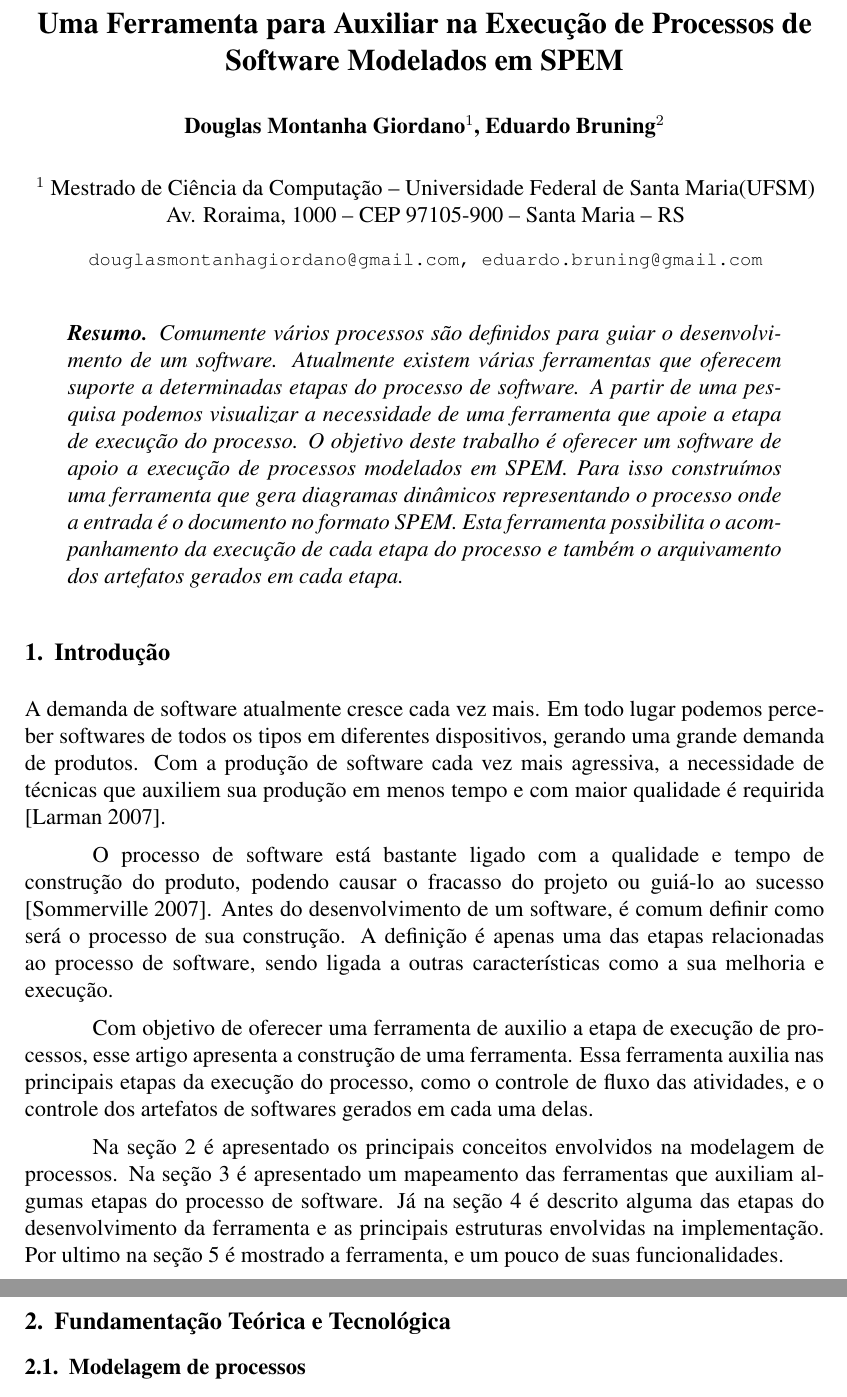
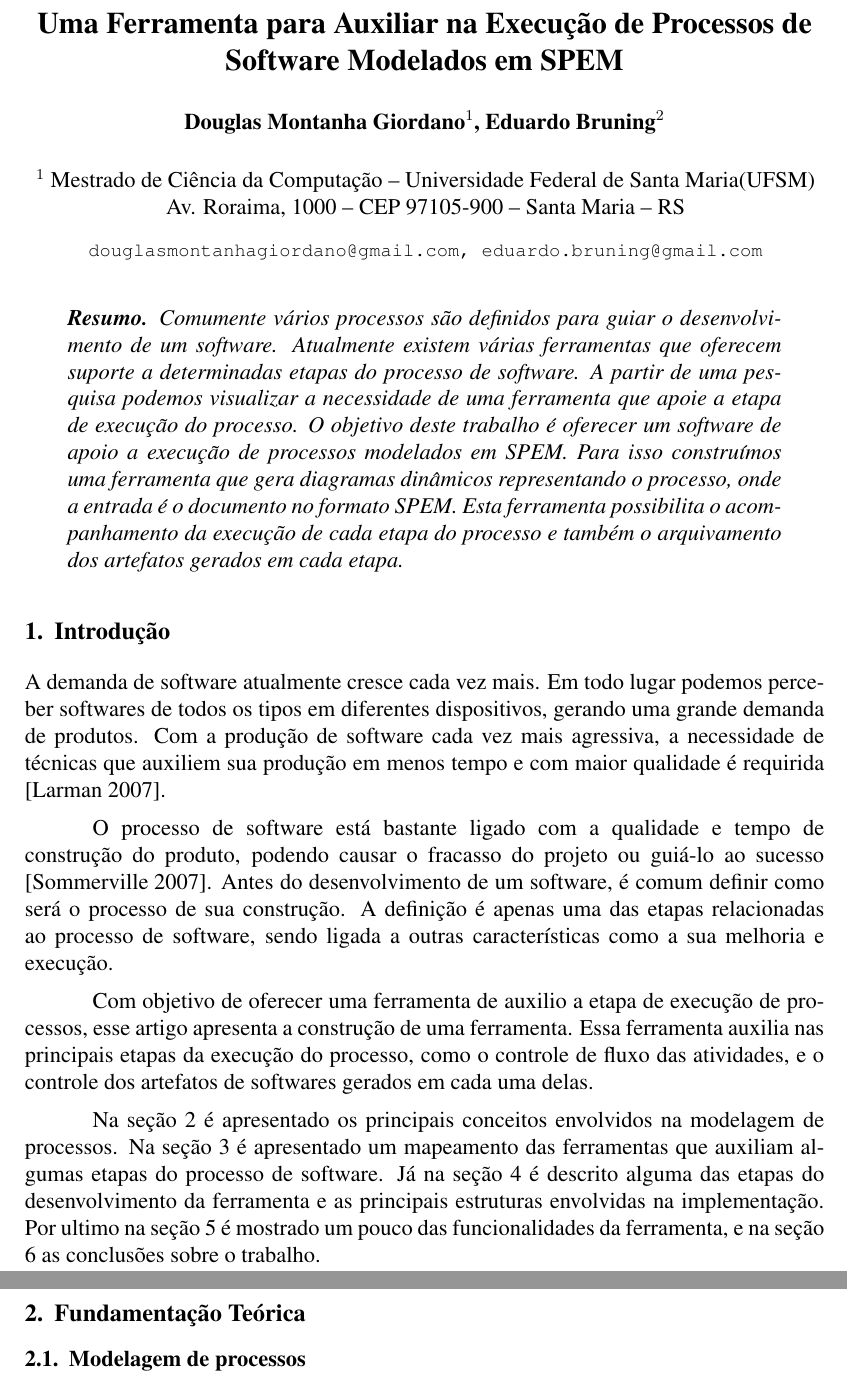
Before and after one commit to DouglasGiordano/spem-creator, a LaTeX document (artigo/SBC/sbc-template.tex, which reads artigo/SBC/pretextuais/resumo.tex, artigo/SBC/textuais/fundamentacaoTeorica.tex, artigo/SBC/textuais/introducao.tex): two parts of pages 1 and 2 of 10, joined at a grey line, cut so that both start at the same text. Compiled offline with pdfLaTeX.

Commit message:
mais uma revisadinha OASJOJEOA

```diff
--- a/artigo/SBC/pretextuais/resumo.tex
+++ b/artigo/SBC/pretextuais/resumo.tex
@@ -1,6 +1,6 @@
 \begin{resumo}%[\textsc{Resumo}]
 
-Comumente vários processos são definidos para guiar o desenvolvimento de um software. Atualmente existem várias ferramentas que oferecem suporte a determinadas etapas do processo de software. A partir de uma pesquisa podemos visualizar a necessidade de uma ferramenta que apoie a etapa de execução do processo. O objetivo deste trabalho é oferecer um software de apoio a execução de processos modelados em SPEM. Para isso construímos uma ferramenta que gera diagramas dinâmicos representando o processo onde a entrada é o documento no formato SPEM. Esta ferramenta possibilita o acompanhamento da execução de cada etapa do processo e também o arquivamento dos artefatos gerados em cada etapa.
+Comumente vários processos são definidos para guiar o desenvolvimento de um software. Atualmente existem várias ferramentas que oferecem suporte a determinadas etapas do processo de software. A partir de uma pesquisa podemos visualizar a necessidade de uma ferramenta que apoie a etapa de execução do processo. O objetivo deste trabalho é oferecer um software de apoio a execução de processos modelados em SPEM. Para isso construímos uma ferramenta que gera diagramas dinâmicos representando o processo, onde a entrada é o documento no formato SPEM. Esta ferramenta possibilita o acompanhamento da execução de cada etapa do processo e também o arquivamento dos artefatos gerados em cada etapa.
 
 
 \end{resumo}
--- a/artigo/SBC/textuais/fundamentacaoTeorica.tex
+++ b/artigo/SBC/textuais/fundamentacaoTeorica.tex
@@ -1,5 +1,5 @@
 %==============================================================================
-\section{Fundamentação Teórica e Tecnológica}\label{fundamentacaoTeorica}
+\section{Fundamentação Teórica}\label{fundamentacaoTeorica}
 %==============================================================================
 
 \subsection{Modelagem de processos}
--- a/artigo/SBC/textuais/introducao.tex
+++ b/artigo/SBC/textuais/introducao.tex
@@ -7,4 +7,4 @@ O processo de software está bastante ligado com a qualidade e tempo de constru
 
 Com objetivo de oferecer uma ferramenta de auxilio a etapa de execução de processos, esse artigo apresenta a construção de uma ferramenta. Essa ferramenta auxilia nas principais etapas da execução do processo, como o controle de fluxo das atividades, e o controle dos artefatos de softwares gerados em cada uma delas.
 
-Na seção \ref{fundamentacaoTeorica} é apresentado os principais conceitos envolvidos na modelagem de processos. Na seção \ref{sec:trabalhosRelacionados} é apresentado um mapeamento das ferramentas que auxiliam algumas etapas do processo de software. Já na seção \ref{ferramentaDeModelagemColabvorativa} é descrito alguma das etapas do desenvolvimento da ferramenta e as principais estruturas envolvidas na implementação. Por ultimo na seção \ref{resultados} é mostrado a ferramenta, e um pouco de suas funcionalidades.
+Na seção \ref{fundamentacaoTeorica} é apresentado os principais conceitos envolvidos na modelagem de processos. Na seção \ref{sec:trabalhosRelacionados} é apresentado um mapeamento das ferramentas que auxiliam algumas etapas do processo de software. Já na seção \ref{ferramentaDeModelagemColabvorativa} é descrito alguma das etapas do desenvolvimento da ferramenta e as principais estruturas envolvidas na implementação. Por ultimo na seção \ref{resultados} é mostrado um pouco das funcionalidades da ferramenta, e na seção \ref{conclusao} as conclusões sobre o trabalho.
```
Also changed, not shown: artigo/SBC/sbc-template.pdf, 2 other files.
